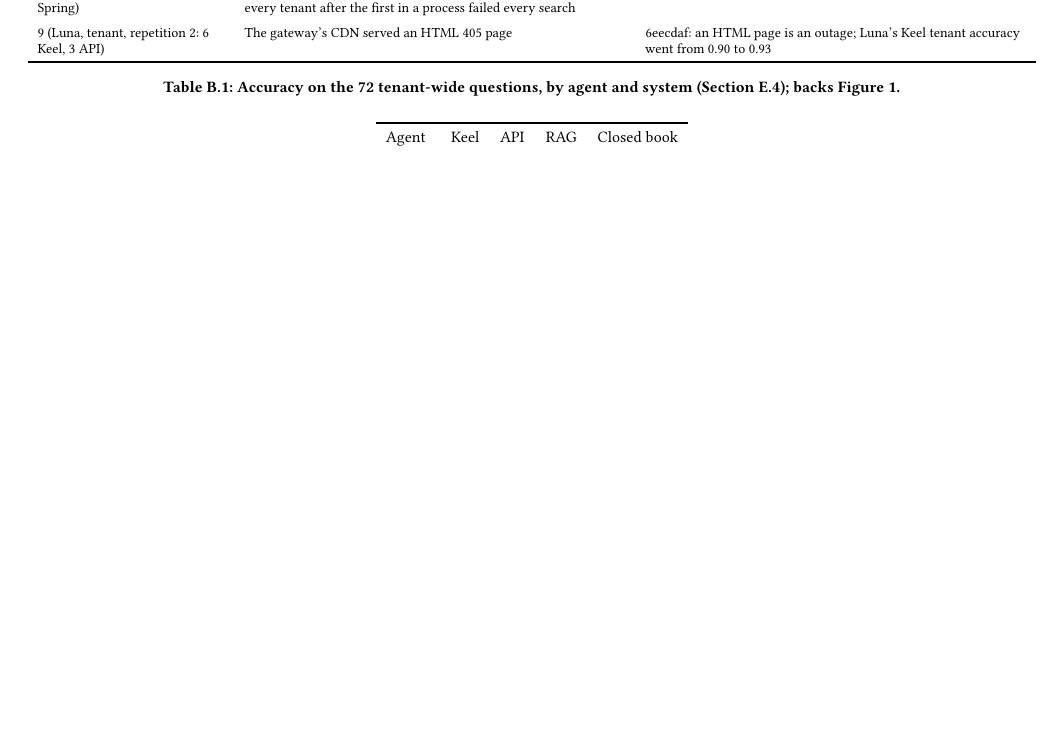
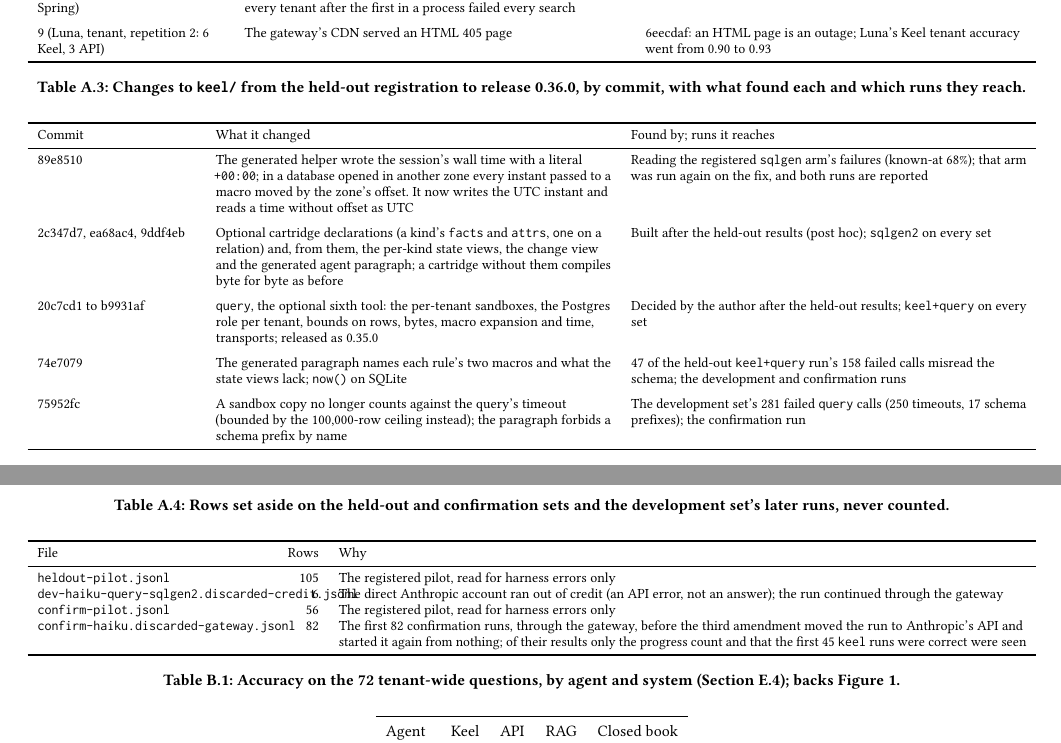
Before and after one commit to angelkurten/keel, a LaTeX paper (docs/paper-pvldb/supplement.tex): part of page 2 of 11 before the commit and two parts of pages 2 and 3 of 13 after it, the two joined at a grey line, cut so that both start at the same text, the shorter picture padded with empty space. Compiled offline with pdfLaTeX.

Commit message:
paper: a figure of the three hypotheses on every set; provenance for the held-out and confirmation sets
The figure plots each hypothesis's paired difference and 95% cluster interval on
the development, held-out and confirmation sets beside its decision bound. The
supplement lists the keel/ changes from the held-out registration to 0.36.0,
each with what found it and which runs it reaches, every row set aside, and the
rule-5 slip in the confirmation README and its undoing.

Co-Authored-By: Claude Opus 5.5 <noreply@anthropic.com>

```diff
--- a/docs/paper-pvldb/supplement.tex
+++ b/docs/paper-pvldb/supplement.tex
@@ -112,3 +118,43 @@ Commit f364733 gives direct Claude calls their own cache breakpoint on the syste
+\begin{table*}[t]
+\caption{Changes to \code{keel/} from the held-out registration to release 0.36.0, by commit, with what found each and which runs they reach.}
+\label{tab:fixes-sets}
+\centering
+\footnotesize
+\begin{tabularx}{\textwidth}{P{1.1in} L L}
+\toprule
+Commit & What it changed & Found by; runs it reaches \\
+\midrule
+89e8510 & The generated helper wrote the session's wall time with a literal \code{+00:00}; in a database opened in another zone every instant passed to a macro moved by the zone's offset. It now writes the UTC instant and reads a time without offset as UTC & Reading the registered \code{sqlgen} arm's failures (known-at 68\%); that arm was run again on the fix, and both runs are reported \\
+\addlinespace
+2c347d7, ea68ac4, 9ddf4eb & Optional cartridge declarations (a kind's \code{facts} and \code{attrs}, \code{one} on a relation) and, from them, the per-kind state views, the change view and the generated agent paragraph; a cartridge without them compiles byte for byte as before & Built after the held-out results (post hoc); \code{sqlgen2} on every set \\
+\addlinespace
+20c7cd1 to b9931af & \code{query}, the optional sixth tool: the per-tenant sandboxes, the Postgres role per tenant, bounds on rows, bytes, macro expansion and time, transports; released as 0.35.0 & Decided by the author after the held-out results; \code{keel+query} on every set \\
+\addlinespace
+74e7079 & The generated paragraph names each rule's two macros and what the state views lack; \code{now()} on SQLite & 47 of the held-out \code{keel+query} run's 158 failed calls misread the schema; the development and confirmation runs \\
+\addlinespace
+75952fc & A sandbox copy no longer counts against the query's timeout (bounded by the 100,000-row ceiling instead); the paragraph forbids a schema prefix by name & The development set's 281 failed \code{query} calls (250 timeouts, 17 schema prefixes); the confirmation run \\
+\bottomrule
+\end{tabularx}
+\end{table*}
+
+\begin{table*}[t]
+\caption{Rows set aside on the held-out and confirmation sets and the development set's later runs, never counted.}
+\label{tab:aside}
+\centering
+\footnotesize
+\begin{tabularx}{\textwidth}{P{1.6in} r L}
+\toprule
+File & Rows & Why \\
+\midrule
+\code{heldout-pilot.jsonl} & 105 & The registered pilot, read for harness errors only \\
+\code{dev-haiku-query-sqlgen2.discarded-credit.jsonl} & 6 & The direct Anthropic account ran out of credit (an API error, not an answer); the run continued through the gateway \\
+\code{confirm-pilot.jsonl} & 56 & The registered pilot, read for harness errors only \\
+\code{confirm-haiku.discarded-gateway.jsonl} & 82 & The first 82 confirmation runs, through the gateway, before the third amendment moved the run to Anthropic's API and started it again from nothing; of their results only the progress count and that the first 45 \code{keel} runs were correct were seen \\
+\bottomrule
+\end{tabularx}
+\end{table*}
+
+One edit to a registration was itself a mistake, and was undone: commit 78d3f0d, which recorded the third amendment, also slipped the progress check's wording into the text of rule 5; 46eabbf took it out again, so rule 5 reads as registered.
 
 % ===========================================================================
 \section{Tables behind the figures}
```
Also changed, not shown: docs/paper-pvldb/figures/fig7-hypotheses.pdf (added), docs/paper-pvldb/supplement.tex (6 more changed lines), 2 other files.
